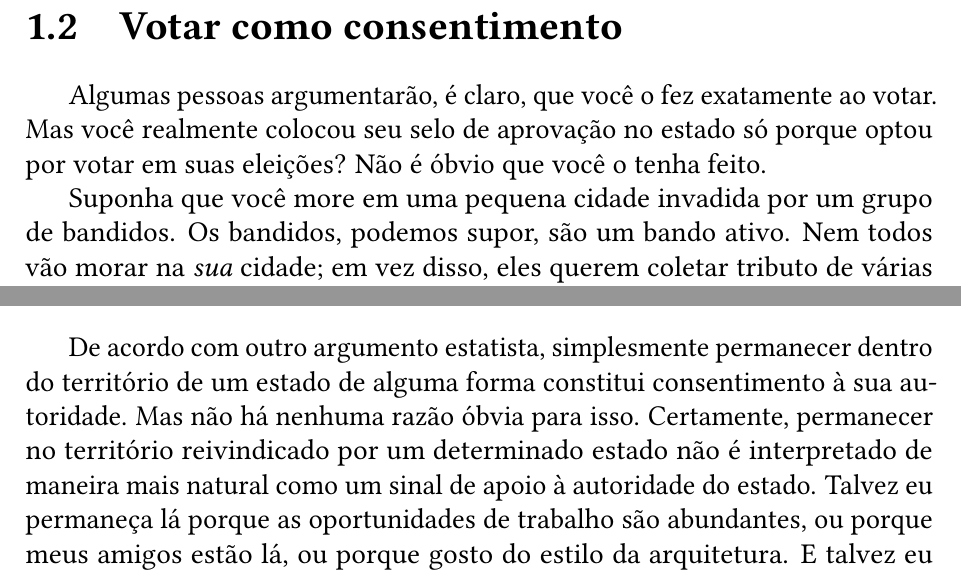
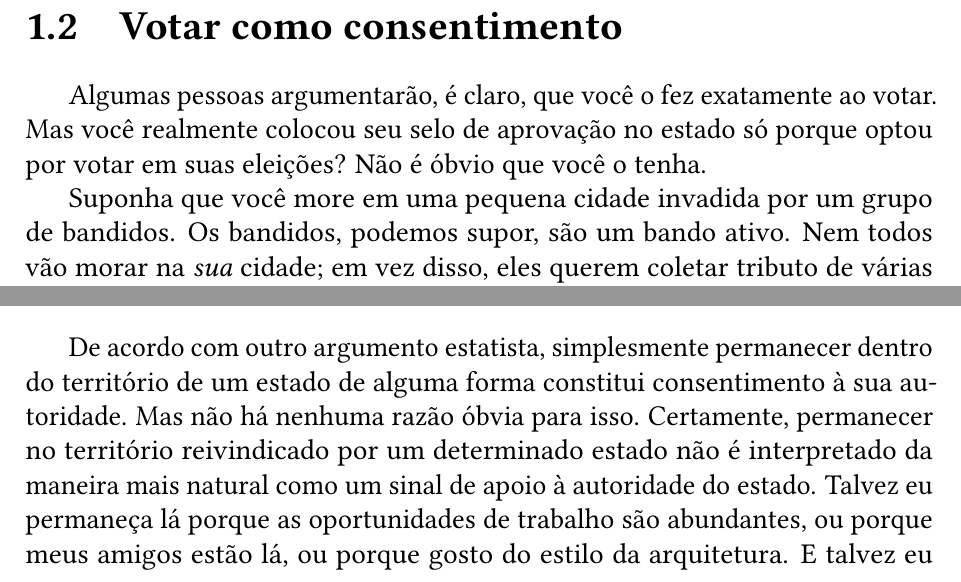
Before and after one commit to rpigor/A-Consciencia-de-um-Anarquista, a LaTeX book (A Consciencia de um Anarquista.tex, which reads mainmatter/capitulo1.tex): two parts of page 17 of 150, joined at a grey line, cut so that both start at the same text. Compiled offline with pdfLaTeX.

Commit message:
Realiza melhor escolha lexical no capítulo 1

```diff
--- a/mainmatter/capitulo1.tex
+++ b/mainmatter/capitulo1.tex
@@ -23,7 +23,7 @@ Mas seria difícil apontar para qualquer estado existente cuja autoridade se fir
 
 \section{Votar como consentimento}
 
-Algumas pessoas argumentarão, é claro, que você o fez exatamente ao votar. Mas você realmente colocou seu selo de aprovação no estado só porque optou por votar em suas eleições? Não é óbvio que você o tenha feito.
+Algumas pessoas argumentarão, é claro, que você o fez exatamente ao votar. Mas você realmente colocou seu selo de aprovação no estado só porque optou por votar em suas eleições? Não é óbvio que você o tenha.
 
 Suponha que você more em uma pequena cidade invadida por um grupo de bandidos. Os bandidos, podemos supor, são um bando ativo. Nem todos vão morar na \emph{sua} cidade; em vez disso, eles querem coletar tributo de várias comunidades vizinhas. Mas eles pretendem ocupar a sua vila para manter todos na linha. Para deixar clara sua benevolência -- e para ajudar a seduzir você e seus conterrâneos a apoiar o governo deles -- eles anunciam que você poderá escolher entre dois subordinados do chefe dos bandidos, Jean e Chris. Um deles governará a sua vila, mas você escolherá quem. Chris tem ataques de fúria, enquanto Jean tende a ser mais calmo e agradável. Então você e a maioria de seus companheiros da vila expressam seu apoio a Jean. Há alguma razão para pensar que, ao escolher Jean, você endossou a ocupação dos bandidos em sua vila? Dada uma escolha forçada, você selecionou a opção com maior probabilidade de beneficiar a vila, mas certamente fazer isso não é o mesmo que apoiar a presença dos bandidos.
 
@@ -31,7 +31,7 @@ Certamente o mesmo é verdade quando você decide se vai votar em uma eleição
 
 \section{Imobilidade como consentimento}
 
-De acordo com outro argumento estatista, simplesmente permanecer dentro do território de um estado de alguma forma constitui consentimento à sua autoridade. Mas não há nenhuma razão óbvia para isso. Certamente, permanecer no território reivindicado por um determinado estado não é interpretado de maneira mais natural como um sinal de apoio à autoridade do estado. Talvez eu permaneça lá porque as oportunidades de trabalho são abundantes, ou porque meus amigos estão lá, ou porque gosto do estilo da arquitetura. E talvez eu não me mude de lá porque gangues de bandidos parecem estar no comando de todos os outros lugares. Não é nada óbvio que ficar parado comunicaria a um observador razoável a mensagem de que provavelmente concordei com a autoridade do estado. O que exatamente na minha permanência deveria comunicar a mensagem de que aceito a autoridade do estado?
+De acordo com outro argumento estatista, simplesmente permanecer dentro do território de um estado de alguma forma constitui consentimento à sua autoridade. Mas não há nenhuma razão óbvia para isso. Certamente, permanecer no território reivindicado por um determinado estado não é interpretado da maneira mais natural como um sinal de apoio à autoridade do estado. Talvez eu permaneça lá porque as oportunidades de trabalho são abundantes, ou porque meus amigos estão lá, ou porque gosto do estilo da arquitetura. E talvez eu não me mude de lá porque gangues de bandidos parecem estar no comando de todos os outros lugares. Não é nada óbvio que ficar parado comunicaria a um observador razoável a mensagem de que provavelmente concordei com a autoridade do estado. O que exatamente na minha permanência deveria comunicar a mensagem de que aceito a autoridade do estado?
 
 Bem, talvez o estado fixe sinalizações em todo o seu território com a seguinte frase: ``Quem permanecer por mais de vinte e quatro horas dentro do território mostrado nesta sinalização e marcado por várias placas de sinalização semelhantes, assim sinaliza consentimento à autoridade do Soberano Reino da Bozarkia.'' Se ele o fizer, e daí? Existem muitas razões, como sugeri, pelas quais as pessoas podem ficar exatamente onde estão que não seja por seu consentimento à autoridade de Bozarkia. Ficar parado não \emph{sinaliza} consentimento. Bozarkia precisa alegar que isso \emph{constitui} consentimento.
 
```
